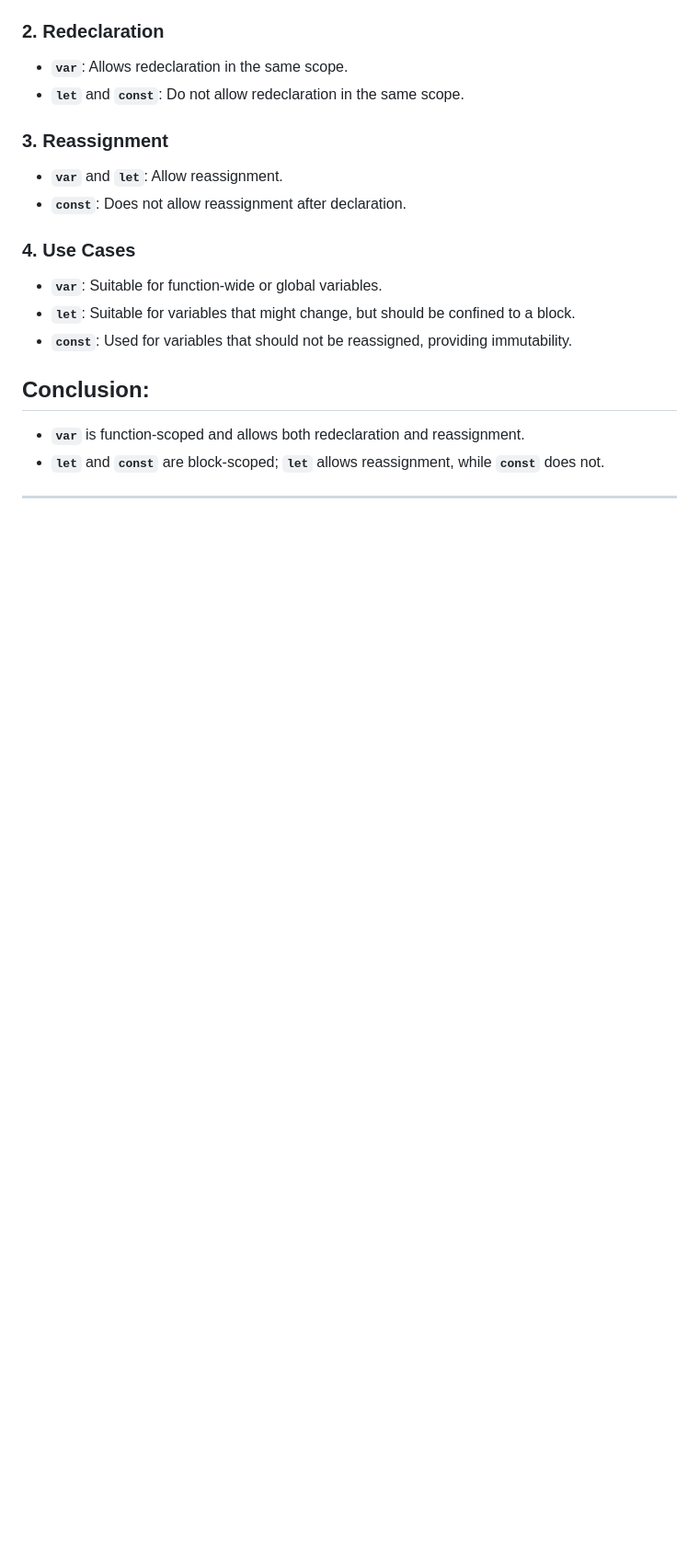
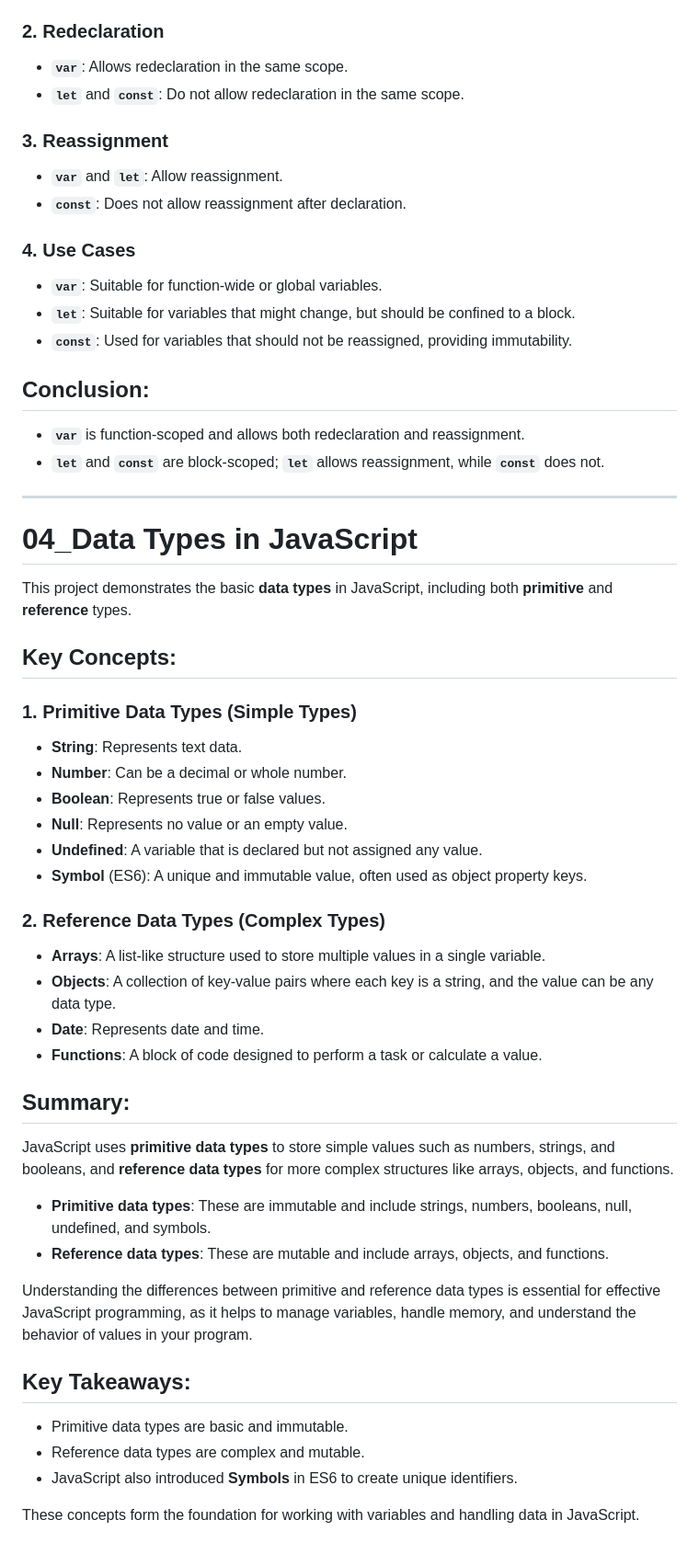
Before and after one commit to SGDilakshan/JavaScript-Full-Theory, a Markdown page: README.md, the part around the change. Shown: that part at 92% size. Drawn GitHub-style; blank space fills up the shorter version.

Commit message:
update the readme file after data type in js

```diff
--- a/README.md
+++ b/README.md
@@ -85,3 +85,37 @@ This example helps you understand how to use the **JavaScript console** for debu
 - **`let`** and **`const`** are block-scoped; **`let`** allows reassignment, while **`const`** does not.
 
 ---------------------------------------------------------------------------------------
+
+# 04_Data Types in JavaScript
+
+This project demonstrates the basic **data types** in JavaScript, including both **primitive** and **reference** types.
+## Key Concepts:
+
+### 1. **Primitive Data Types** (Simple Types)
+- **String**: Represents text data.
+- **Number**: Can be a decimal or whole number.
+- **Boolean**: Represents true or false values.
+- **Null**: Represents no value or an empty value.
+- **Undefined**: A variable that is declared but not assigned any value.
+- **Symbol** (ES6): A unique and immutable value, often used as object property keys.
+
+### 2. **Reference Data Types** (Complex Types)
+- **Arrays**: A list-like structure used to store multiple values in a single variable.
+- **Objects**: A collection of key-value pairs where each key is a string, and the value can be any data type.
+- **Date**: Represents date and time.
+- **Functions**: A block of code designed to perform a task or calculate a value.
+
+## Summary:
+JavaScript uses **primitive data types** to store simple values such as numbers, strings, and booleans, and **reference data types** for more complex structures like arrays, objects, and functions.
+
+- **Primitive data types**: These are immutable and include strings, numbers, booleans, null, undefined, and symbols.
+- **Reference data types**: These are mutable and include arrays, objects, and functions.
+
+Understanding the differences between primitive and reference data types is essential for effective JavaScript programming, as it helps to manage variables, handle memory, and understand the behavior of values in your program.
+
+## Key Takeaways:
+- Primitive data types are basic and immutable.
+- Reference data types are complex and mutable.
+- JavaScript also introduced **Symbols** in ES6 to create unique identifiers.
+
+These concepts form the foundation for working with variables and handling data in JavaScript.
```
